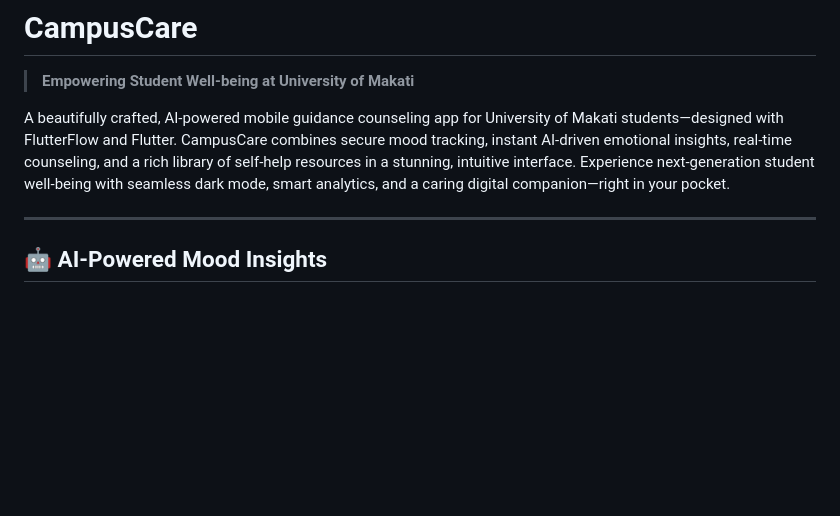
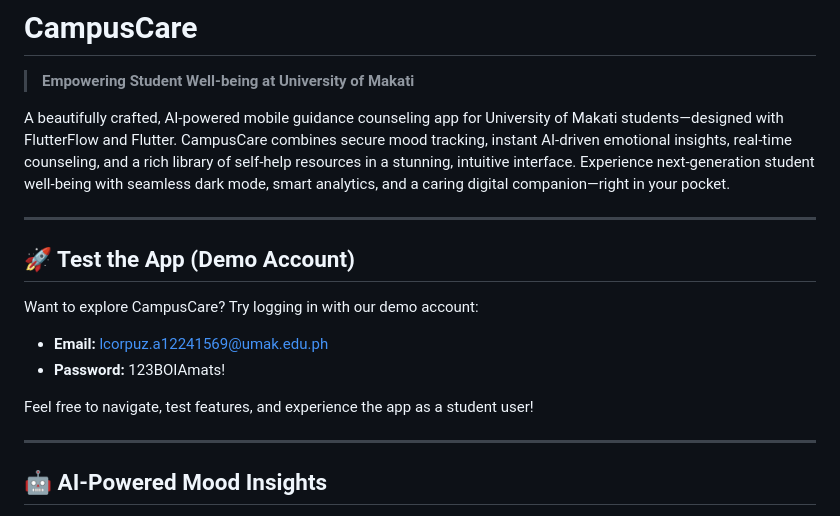
Before and after one commit to KpG782/CampusCare, a Markdown page: README.md, the part around the change. Drawn GitHub-style; blank space fills up the shorter version.

```diff
--- a/README.md
+++ b/README.md
@@ -3,6 +3,17 @@
 > **Empowering Student Well-being at University of Makati**
 
 A beautifully crafted, AI-powered mobile guidance counseling app for University of Makati students—designed with FlutterFlow and Flutter. CampusCare combines secure mood tracking, instant AI-driven emotional insights, real-time counseling, and a rich library of self-help resources in a stunning, intuitive interface. Experience next-generation student well-being with seamless dark mode, smart analytics, and a caring digital companion—right in your pocket.
+
+---
+
+## 🚀 Test the App (Demo Account)
+
+Want to explore CampusCare? Try logging in with our demo account:
+
+- **Email:** lcorpuz.a12241569@umak.edu.ph
+- **Password:** 123BOIAmats!
+
+Feel free to navigate, test features, and experience the app as a student user!
 
 ---
 
```
